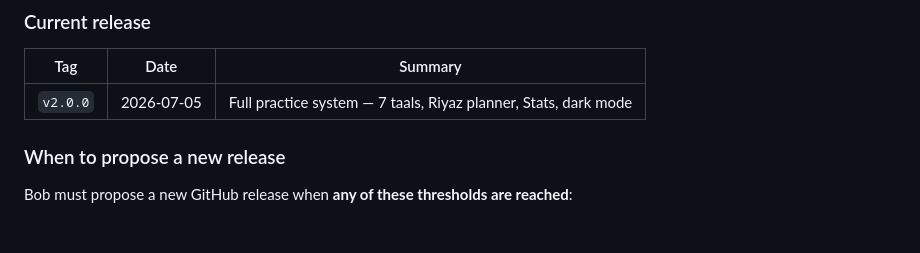
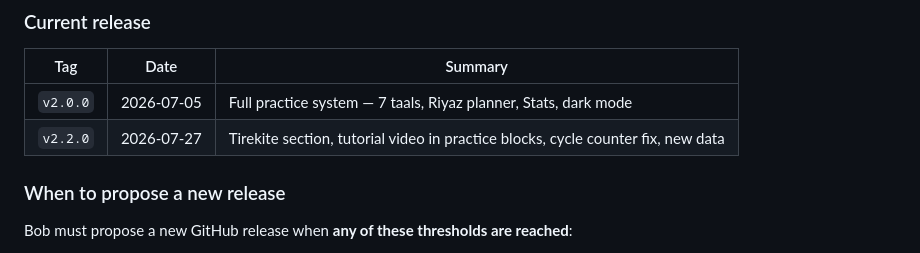
Before and after one commit to Prashant-JT/dholak-riyaz, a Markdown page: AGENTS.md, the part around the change. Drawn GitHub-style.

Commit message:
docs: update release table to v2.2.0

```diff
--- a/AGENTS.md
+++ b/AGENTS.md
@@ -642,6 +642,7 @@ Bob (AI assistant) is responsible for tracking releases and deciding when to pro
 | Tag | Date | Summary |
 |---|---|---|
 | `v2.0.0` | 2026-07-05 | Full practice system — 7 taals, Riyaz planner, Stats, dark mode |
+| `v2.2.0` | 2026-07-27 | Tirekite section, tutorial video in practice blocks, cycle counter fix, new data |
 
 ### When to propose a new release
 Bob must propose a new GitHub release when **any of these thresholds are reached**:
```
